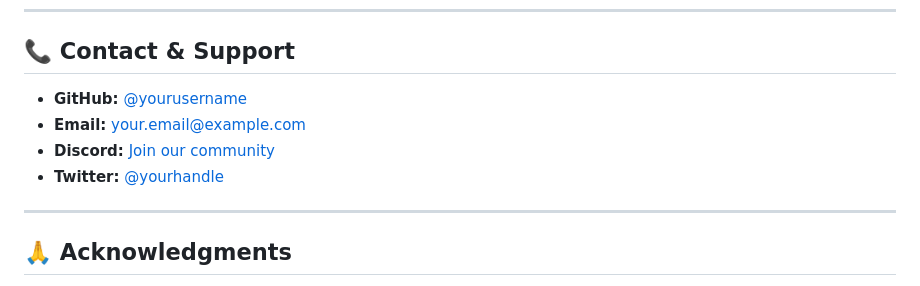
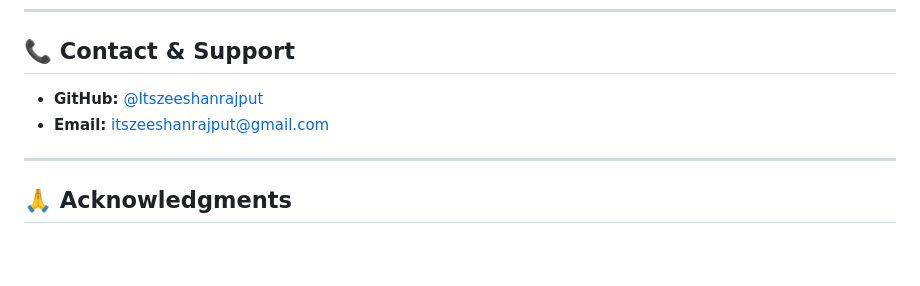
Before and after one commit to Itszeeshanrajput/mt5-tradebot-api, a Markdown page: README.md, the part around the change. Drawn GitHub-style; blank space fills up the shorter version.

Commit message:
Revise contact details in README.md
Updated contact information in the README file.

```diff
--- a/README.md
+++ b/README.md
@@ -610,10 +610,8 @@ If you find this project useful, please consider giving it a star! ⭐
 
 ## 📞 Contact & Support
 
-- **GitHub:** [@yourusername](https://github.com/yourusername)
-- **Email:** your.email@example.com
-- **Discord:** [Join our community](https://discord.gg/yourserver)
-- **Twitter:** [@yourhandle](https://twitter.com/yourhandle)
+- **GitHub:** [@Itszeeshanrajput](https://github.com/yourusername)
+- **Email:** itszeeshanrajput@gmail.com
 
 ---
 
```
